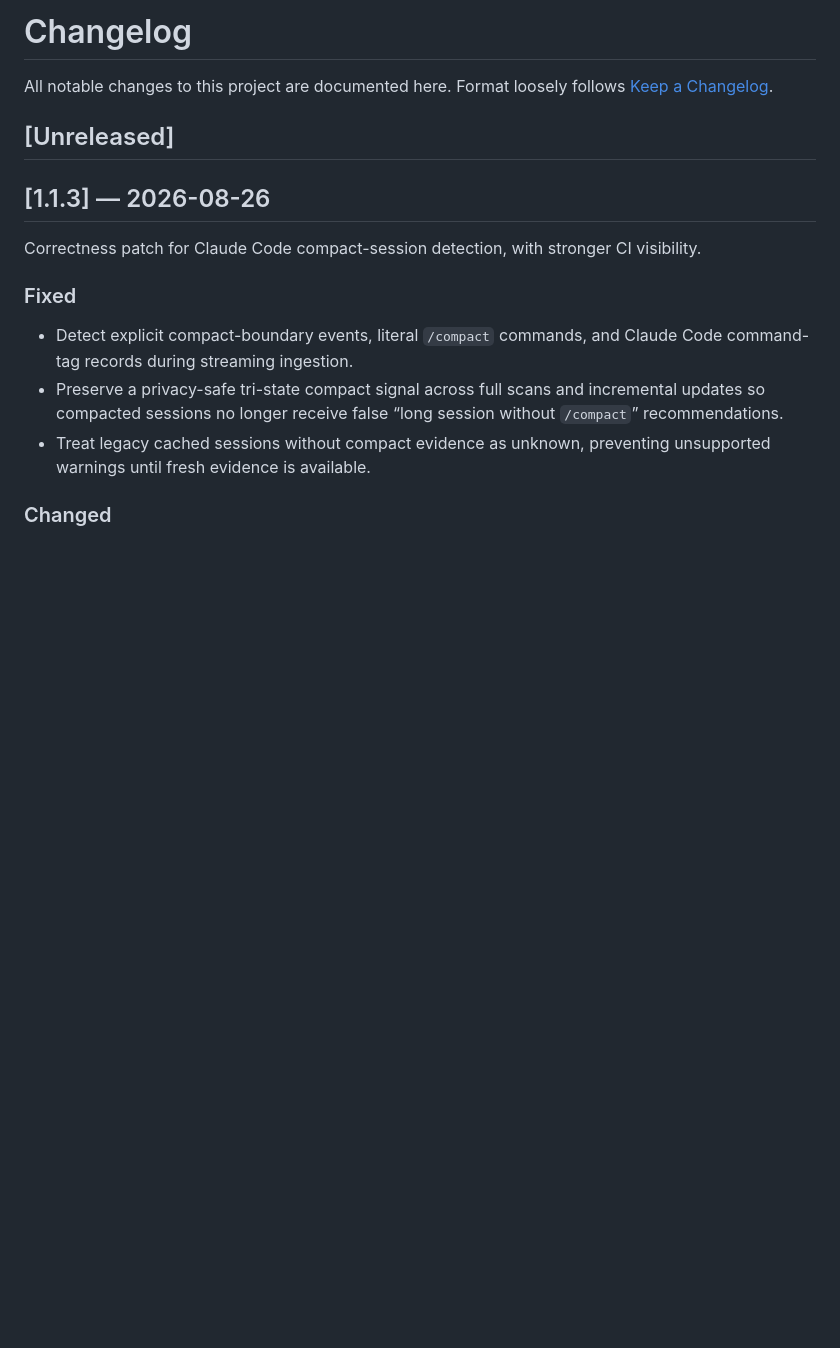
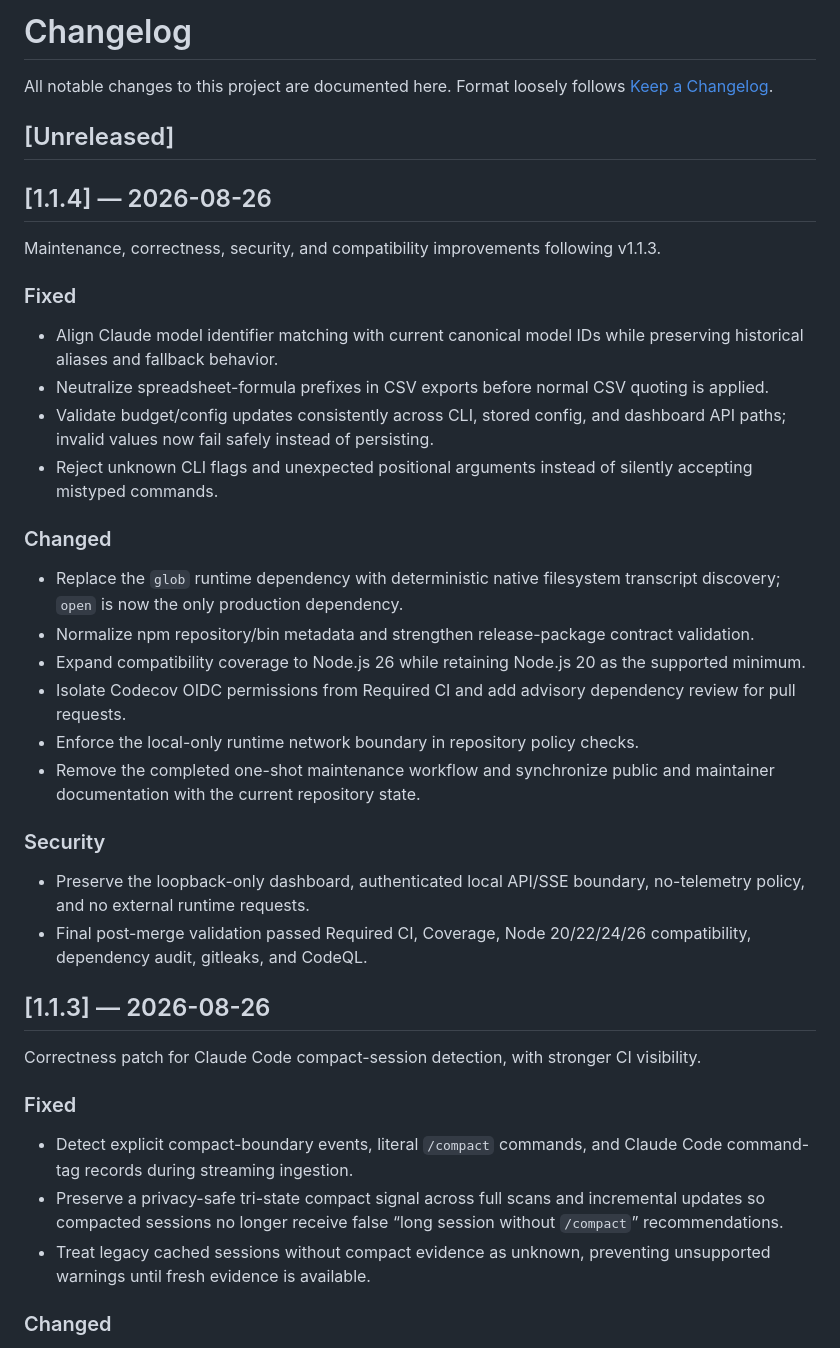
Before and after one commit to Sabeekhann/cc-token-meter, a Markdown page: CHANGELOG.md, the part around the change. GitHub-like rendering; blank space fills up the shorter version.

Commit message:
chore(release): document v1.1.4 changes

```diff
--- a/CHANGELOG.md
+++ b/CHANGELOG.md
@@ -4,6 +4,40 @@ All notable changes to this project are documented here. Format loosely
 follows [Keep a Changelog](https://keepachangelog.com/en/1.1.0/).
 
 ## [Unreleased]
+
+## [1.1.4] — 2026-08-26
+
+Maintenance, correctness, security, and compatibility improvements following
+v1.1.3.
+
+### Fixed
+- Align Claude model identifier matching with current canonical model IDs while
+  preserving historical aliases and fallback behavior.
+- Neutralize spreadsheet-formula prefixes in CSV exports before normal CSV
+  quoting is applied.
+- Validate budget/config updates consistently across CLI, stored config, and
+  dashboard API paths; invalid values now fail safely instead of persisting.
+- Reject unknown CLI flags and unexpected positional arguments instead of
+  silently accepting mistyped commands.
+
+### Changed
+- Replace the `glob` runtime dependency with deterministic native filesystem
+  transcript discovery; `open` is now the only production dependency.
+- Normalize npm repository/bin metadata and strengthen release-package contract
+  validation.
+- Expand compatibility coverage to Node.js 26 while retaining Node.js 20 as
+  the supported minimum.
+- Isolate Codecov OIDC permissions from Required CI and add advisory dependency
+  review for pull requests.
+- Enforce the local-only runtime network boundary in repository policy checks.
+- Remove the completed one-shot maintenance workflow and synchronize public and
+  maintainer documentation with the current repository state.
+
+### Security
+- Preserve the loopback-only dashboard, authenticated local API/SSE boundary,
+  no-telemetry policy, and no external runtime requests.
+- Final post-merge validation passed Required CI, Coverage, Node 20/22/24/26
+  compatibility, dependency audit, gitleaks, and CodeQL.
 
 ## [1.1.3] — 2026-08-26
 
```
